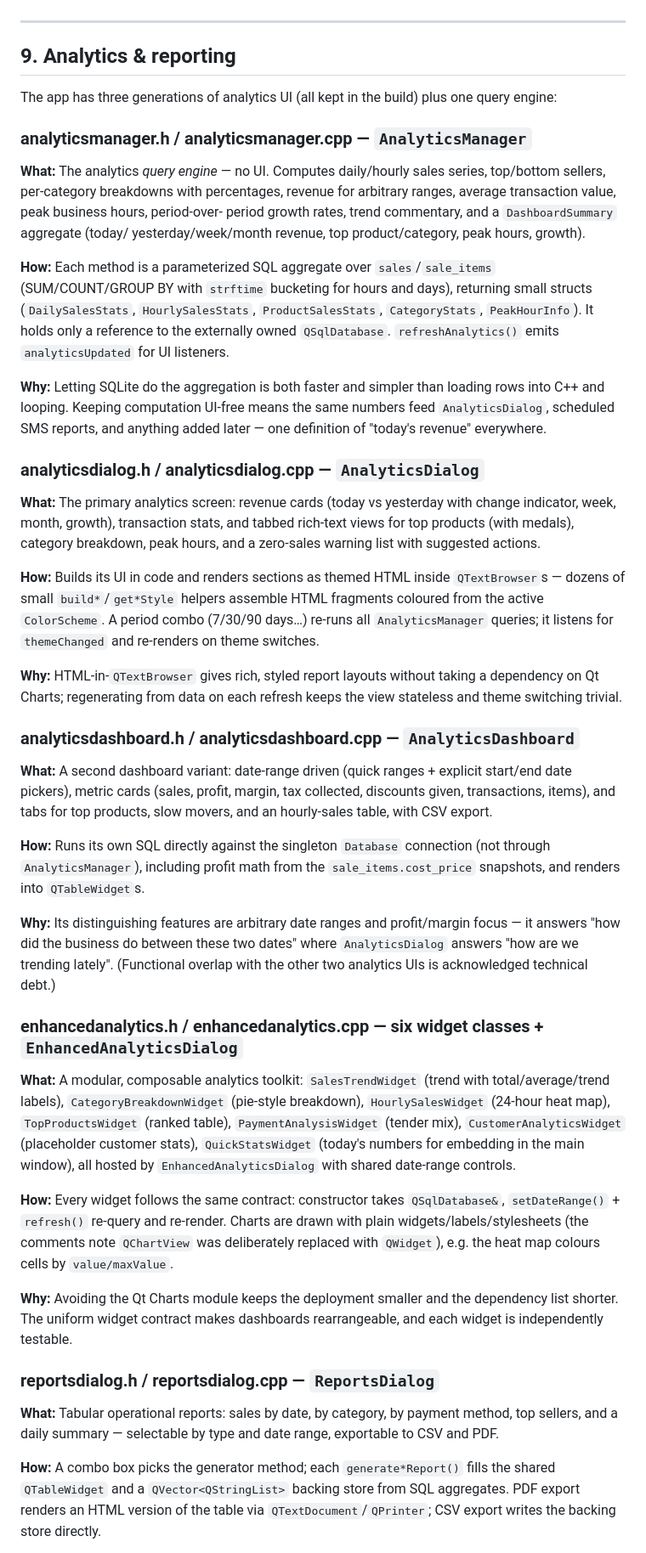
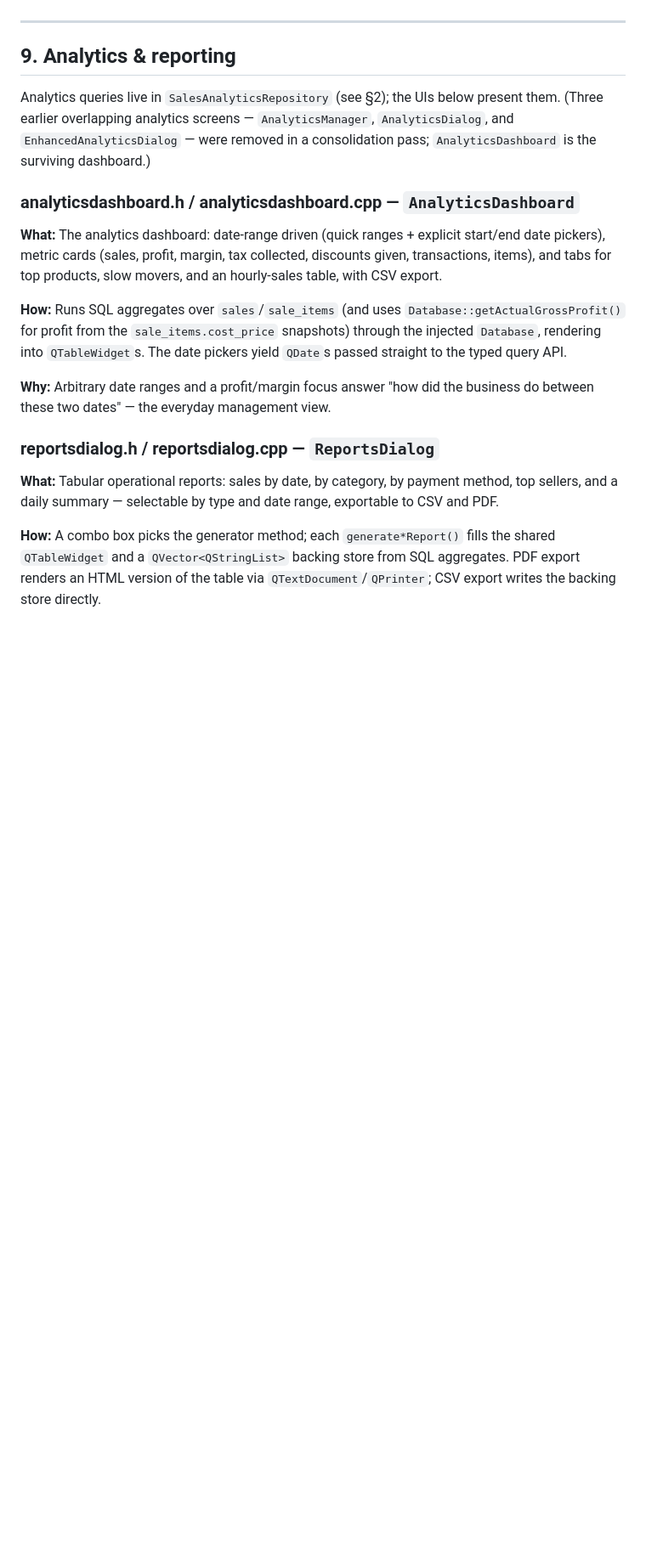
Before and after one commit to KeynetikSystems/keynetikpos-legal, a Markdown page: CODE_DOCUMENTATION.md, the part around one of its changes. Shown at 85% size. Rendered like a GitHub page; blank space fills up the shorter version.

```diff
--- a/CODE_DOCUMENTATION.md
+++ b/CODE_DOCUMENTATION.md
@@ -597,80 +641,25 @@ the choice survive restarts.
 
 ## 9. Analytics & reporting
 
-The app has three generations of analytics UI (all kept in the build) plus one
-query engine:
-
-### analyticsmanager.h / analyticsmanager.cpp — `AnalyticsManager`
-
-**What:** The analytics *query engine* — no UI. Computes daily/hourly sales
-series, top/bottom sellers, per-category breakdowns with percentages, revenue for
-arbitrary ranges, average transaction value, peak business hours, period-over-
-period growth rates, trend commentary, and a `DashboardSummary` aggregate (today/
-yesterday/week/month revenue, top product/category, peak hours, growth).
-
-**How:** Each method is a parameterized SQL aggregate over `sales`/`sale_items`
-(SUM/COUNT/GROUP BY with `strftime` bucketing for hours and days), returning
-small structs (`DailySalesStats`, `HourlySalesStats`, `ProductSalesStats`,
-`CategoryStats`, `PeakHourInfo`). It holds only a reference to the externally
-owned `QSqlDatabase`. `refreshAnalytics()` emits `analyticsUpdated` for UI
-listeners.
-
-**Why:** Letting SQLite do the aggregation is both faster and simpler than
-loading rows into C++ and looping. Keeping computation UI-free means the same
-numbers feed `AnalyticsDialog`, scheduled SMS reports, and anything added later —
-one definition of "today's revenue" everywhere.
-
-### analyticsdialog.h / analyticsdialog.cpp — `AnalyticsDialog`
-
-**What:** The primary analytics screen: revenue cards (today vs yesterday with
-change indicator, week, month, growth), transaction stats, and tabbed rich-text
-views for top products (with medals), category breakdown, peak hours, and a
-zero-sales warning list with suggested actions.
-
-**How:** Builds its UI in code and renders sections as themed HTML inside
-`QTextBrowser`s — dozens of small `build*`/`get*Style` helpers assemble HTML
-fragments coloured from the active `ColorScheme`. A period combo (7/30/90 days…)
-re-runs all `AnalyticsManager` queries; it listens for `themeChanged` and
-re-renders on theme switches.
-
-**Why:** HTML-in-`QTextBrowser` gives rich, styled report layouts without taking
-a dependency on Qt Charts; regenerating from data on each refresh keeps the view
-stateless and theme switching trivial.
+Analytics queries live in `SalesAnalyticsRepository` (see §2); the UIs below
+present them. (Three earlier overlapping analytics screens — `AnalyticsManager`,
+`AnalyticsDialog`, and `EnhancedAnalyticsDialog` — were removed in a
+consolidation pass; `AnalyticsDashboard` is the surviving dashboard.)
 
 ### analyticsdashboard.h / analyticsdashboard.cpp — `AnalyticsDashboard`
 
-**What:** A second dashboard variant: date-range driven (quick ranges + explicit
+**What:** The analytics dashboard: date-range driven (quick ranges + explicit
 start/end date pickers), metric cards (sales, profit, margin, tax collected,
 discounts given, transactions, items), and tabs for top products, slow movers,
 and an hourly-sales table, with CSV export.
 
-**How:** Runs its own SQL directly against the singleton `Database` connection
-(not through `AnalyticsManager`), including profit math from the
-`sale_items.cost_price` snapshots, and renders into `QTableWidget`s.
+**How:** Runs SQL aggregates over `sales`/`sale_items` (and uses
+`Database::getActualGrossProfit()` for profit from the `sale_items.cost_price`
+snapshots) through the injected `Database`, rendering into `QTableWidget`s. The
+date pickers yield `QDate`s passed straight to the typed query API.
 
-**Why:** Its distinguishing features are arbitrary date ranges and profit/margin
-focus — it answers "how did the business do between these two dates" where
-`AnalyticsDialog` answers "how are we trending lately". (Functional overlap with
-the other two analytics UIs is acknowledged technical debt.)
-
-### enhancedanalytics.h / enhancedanalytics.cpp — six widget classes + `EnhancedAnalyticsDialog`
-
-**What:** A modular, composable analytics toolkit: `SalesTrendWidget` (trend with
-total/average/trend labels), `CategoryBreakdownWidget` (pie-style breakdown),
-`HourlySalesWidget` (24-hour heat map), `TopProductsWidget` (ranked table),
-`PaymentAnalysisWidget` (tender mix), `CustomerAnalyticsWidget` (placeholder
-customer stats), `QuickStatsWidget` (today's numbers for embedding in the main
-window), all hosted by `EnhancedAnalyticsDialog` with shared date-range controls.
-
-**How:** Every widget follows the same contract: constructor takes
-`QSqlDatabase&`, `setDateRange()` + `refresh()` re-query and re-render. Charts
-are drawn with plain widgets/labels/stylesheets (the comments note `QChartView`
-was deliberately replaced with `QWidget`), e.g. the heat map colours cells by
-`value/maxValue`.
-
-**Why:** Avoiding the Qt Charts module keeps the deployment smaller and the
-dependency list shorter. The uniform widget contract makes dashboards
-rearrangeable, and each widget is independently testable.
+**Why:** Arbitrary date ranges and a profit/margin focus answer "how did the
+business do between these two dates" — the everyday management view.
 
 ### reportsdialog.h / reportsdialog.cpp — `ReportsDialog`
 
```
Also changed, not shown: other parts of CODE_DOCUMENTATION.md (+182 -78 lines).
